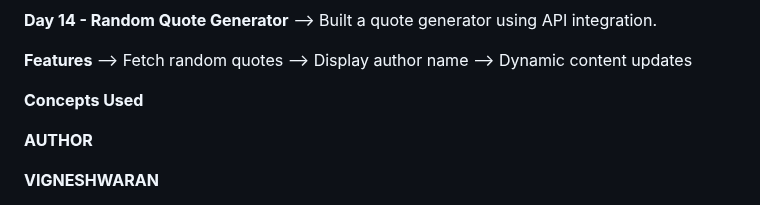
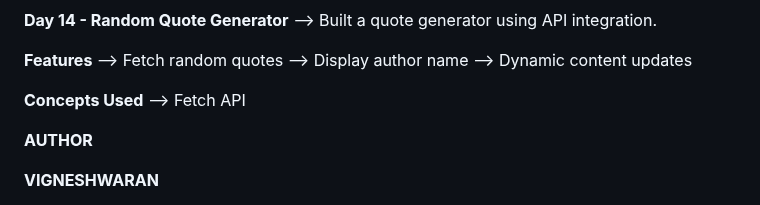
Before and after one commit to Vignesh-blazewolf/Frontend-Learning-Journey, a Markdown page: README.md, the part around the change. GitHub-like rendering.

Commit message:
Update README with author name and concepts used

```diff
--- a/README.md
+++ b/README.md
@@ -149,6 +149,7 @@ The goal of this repository is to maintain consistent development activity while
 --> Dynamic content updates
 
 **Concepts Used**
+--> Fetch API
 
 **AUTHOR**
 
```
